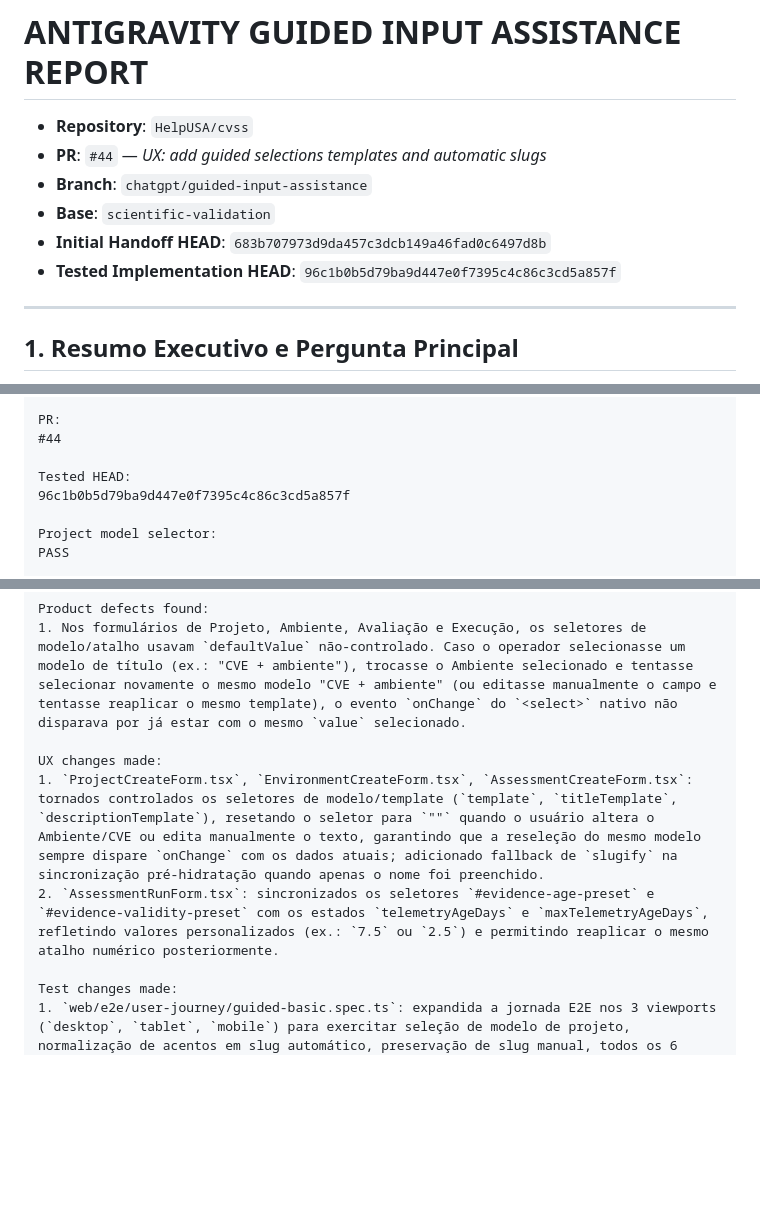
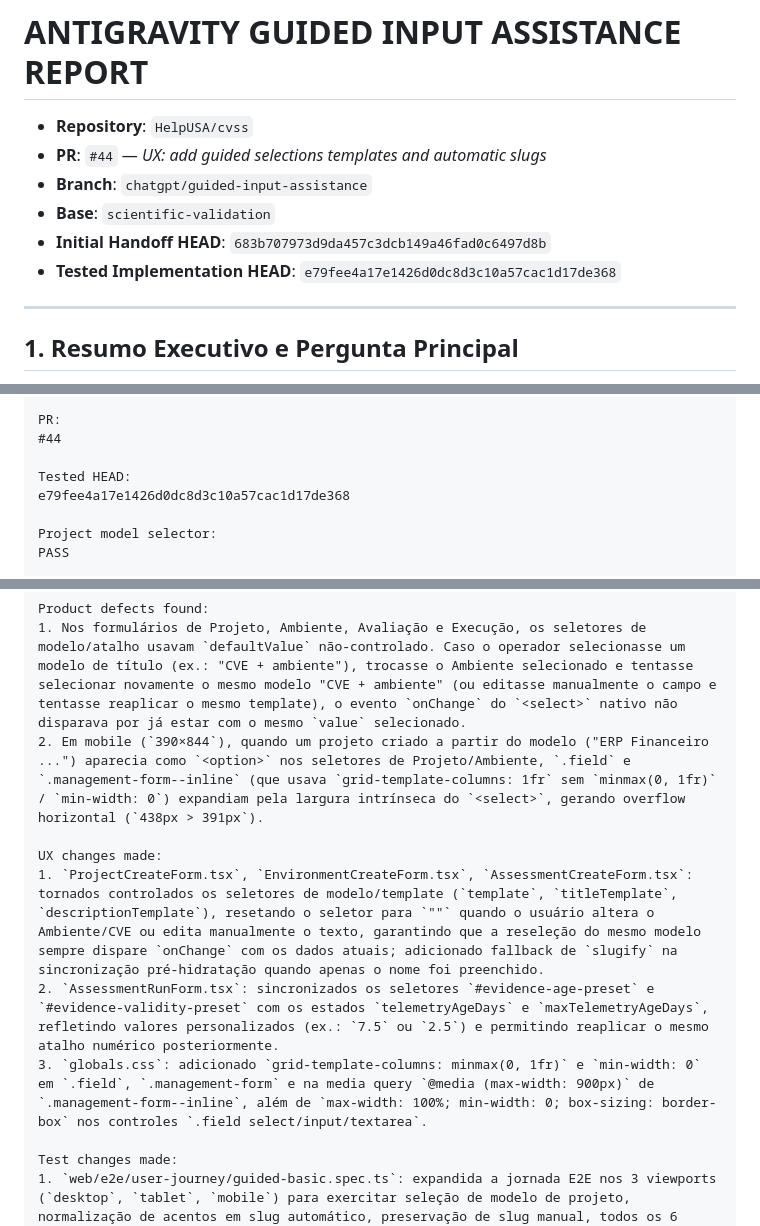
Before and after one commit to HelpUSA/cvss, a Markdown page: docs/reviews/ANTIGRAVITY_GUIDED_INPUT_ASSISTANCE_REPORT.md, 3 parts joined by grey strips. Drawn GitHub-style; blank space fills up the shorter version.

Commit message:
docs(reviews): document mobile select overflow CSS fix in PR #44 report

```diff
--- a/docs/reviews/ANTIGRAVITY_GUIDED_INPUT_ASSISTANCE_REPORT.md
+++ b/docs/reviews/ANTIGRAVITY_GUIDED_INPUT_ASSISTANCE_REPORT.md
@@ -5,7 +5,7 @@
 - **Branch**: `chatgpt/guided-input-assistance`
 - **Base**: `scientific-validation`
 - **Initial Handoff HEAD**: `683b707973d9da457c3dcb149a46fad0c6497d8b`
-- **Tested Implementation HEAD**: `96c1b0b5d79ba9d447e0f7395c4c86c3cd5a857f`
+- **Tested Implementation HEAD**: `e79fee4a17e1426d0dc8d3c10a57cac1d17de368`
 
 ---
 
@@ -43,7 +43,7 @@ PR:
 #44
 
 Tested HEAD:
-96c1b0b5d79ba9d447e0f7395c4c86c3cd5a857f
+e79fee4a17e1426d0dc8d3c10a57cac1d17de368
 
 Project model selector:
 PASS
@@ -122,10 +122,12 @@ PASS
 
 Product defects found:
 1. Nos formulários de Projeto, Ambiente, Avaliação e Execução, os seletores de modelo/atalho usavam `defaultValue` não-controlado. Caso o operador selecionasse um modelo de título (ex.: "CVE + ambiente"), trocasse o Ambiente selecionado e tentasse selecionar novamente o mesmo modelo "CVE + ambiente" (ou editasse manualmente o campo e tentasse reaplicar o mesmo template), o evento `onChange` do `<select>` nativo não disparava por já estar com o mesmo `value` selecionado.
+2. Em mobile (`390×844`), quando um projeto criado a partir do modelo ("ERP Financeiro ...") aparecia como `<option>` nos seletores de Projeto/Ambiente, `.field` e `.management-form--inline` (que usava `grid-template-columns: 1fr` sem `minmax(0, 1fr)` / `min-width: 0`) expandiam pela largura intrínseca do `<select>`, gerando overflow horizontal (`438px > 391px`).
 
 UX changes made:
 1. `ProjectCreateForm.tsx`, `EnvironmentCreateForm.tsx`, `AssessmentCreateForm.tsx`: tornados controlados os seletores de modelo/template (`template`, `titleTemplate`, `descriptionTemplate`), resetando o seletor para `""` quando o usuário altera o Ambiente/CVE ou edita manualmente o texto, garantindo que a reseleção do mesmo modelo sempre dispare `onChange` com os dados atuais; adicionado fallback de `slugify` na sincronização pré-hidratação quando apenas o nome foi preenchido.
 2. `AssessmentRunForm.tsx`: sincronizados os seletores `#evidence-age-preset` e `#evidence-validity-preset` com os estados `telemetryAgeDays` e `maxTelemetryAgeDays`, refletindo valores personalizados (ex.: `7.5` ou `2.5`) e permitindo reaplicar o mesmo atalho numérico posteriormente.
+3. `globals.css`: adicionado `grid-template-columns: minmax(0, 1fr)` e `min-width: 0` em `.field`, `.management-form` e na media query `@media (max-width: 900px)` de `.management-form--inline`, além de `max-width: 100%; min-width: 0; box-sizing: border-box` nos controles `.field select/input/textarea`.
 
 Test changes made:
 1. `web/e2e/user-journey/guided-basic.spec.ts`: expandida a jornada E2E nos 3 viewports (`desktop`, `tablet`, `mobile`) para exercitar seleção de modelo de projeto, normalização de acentos em slug automático, preservação de slug manual, todos os 6 presets de ambiente, os 3 modelos de título de avaliação (incluindo troca de ambiente e reseleção de modelo), templates de observação com edição/limpeza e todos os atalhos de idade/validade da evidência + valores decimais manuais (`7.5` e `2.5`).
```
